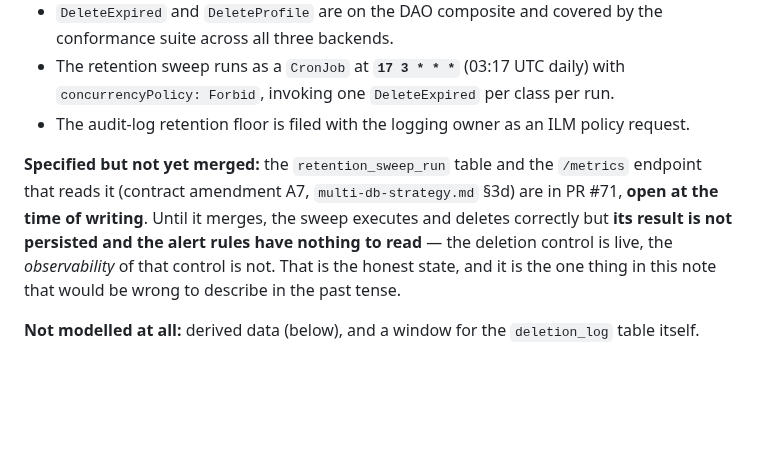
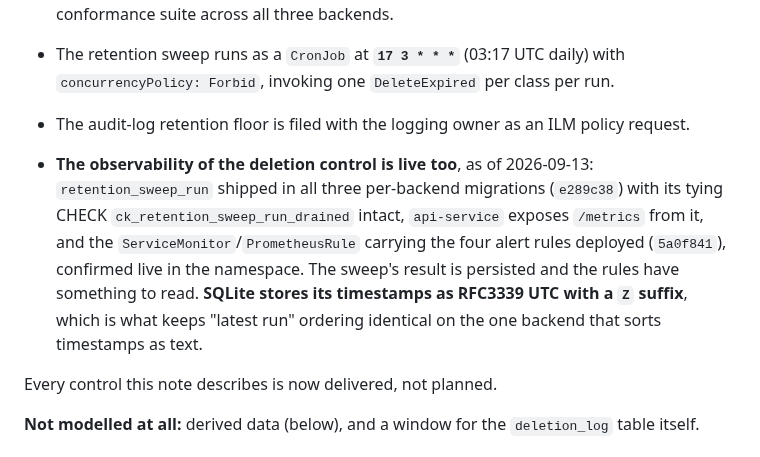
Before and after one commit to wtvamp/loginid-takehome, a Markdown page: 05-data-ops/pii-governance.md, the part around the change. Rendered like a GitHub page; blank space fills up the shorter version.

Commit message:
05 docs: retention observability is delivered
Flips the two sentences the previous reconciliation pass deliberately
left in the present tense, now that the work they described has shipped
and been verified on origin/main rather than taken on report.

retention_sweep_run is in all three per-backend migrations (postgres
00003, cockroachdb 00003, sqlite 00002, e289c38), each carrying
ck_retention_sweep_run_drained so a non-drained row cannot hold an
oldest_surviving_at. The two-write pattern is implemented, so no row, a
row with NULL finished_at, and a row with finished_at distinguish
never-started, started-and-died, and completed. SQLite stores timestamps
as RFC3339 UTC with a Z suffix, which is what keeps "latest run" ordering
identical on the one backend that sorts timestamps as text.

api-service exposes /metrics from that table; the ServiceMonitor and
PrometheusRule carrying the four alert rules deployed in 5a0f841 and are
confirmed live in the namespace.

The deletion control and the observability of that control are now both
delivered. pii-governance.md no longer describes any part of the
retention machinery as planned.

Story: LT-49
Work-By: Priya Nandakumar (05 Data Ops lead) — A7 specification, verification, reconciliation.
Work-By: Renata Cole (03) — retention_sweep_run migration, sweepstore, /metrics.
Work-By: Theo Bergman (04) — ServiceMonitor, PrometheusRule, NetworkPolicy.

Co-Authored-By: Claude Opus 5 <noreply@anthropic.com>
Claude-Session: https://claude.ai/code/session_015EK9MPMW28zieTpyyhpet5

```diff
--- a/05-data-ops/pii-governance.md
+++ b/05-data-ops/pii-governance.md
@@ -96,7 +96,9 @@ Checked against `origin/main` rather than against this document's own intentions
 - The retention sweep runs as a `CronJob` at **`17 3 * * *`** (03:17 UTC daily) with `concurrencyPolicy: Forbid`, invoking one `DeleteExpired` per class per run.
 - The audit-log retention floor is filed with the logging owner as an ILM policy request.
 
-**Specified but not yet merged:** the `retention_sweep_run` table and the `/metrics` endpoint that reads it (contract amendment A7, `multi-db-strategy.md` §3d) are in PR #71, **open at the time of writing**. Until it merges, the sweep executes and deletes correctly but **its result is not persisted and the alert rules have nothing to read** — the deletion control is live, the *observability* of that control is not. That is the honest state, and it is the one thing in this note that would be wrong to describe in the past tense.
+- **The observability of the deletion control is live too**, as of 2026-09-13: `retention_sweep_run` shipped in all three per-backend migrations (`e289c38`) with its tying CHECK `ck_retention_sweep_run_drained` intact, `api-service` exposes `/metrics` from it, and the `ServiceMonitor`/`PrometheusRule` carrying the four alert rules deployed (`5a0f841`), confirmed live in the namespace. The sweep's result is persisted and the rules have something to read. **SQLite stores its timestamps as RFC3339 UTC with a `Z` suffix**, which is what keeps "latest run" ordering identical on the one backend that sorts timestamps as text.
+
+Every control this note describes is now delivered, not planned.
 
 **Not modelled at all:** derived data (below), and a window for the `deletion_log` table itself.
 
```
Also changed, not shown: 05-data-ops/multi-db-strategy.md (+1 -1 lines).
